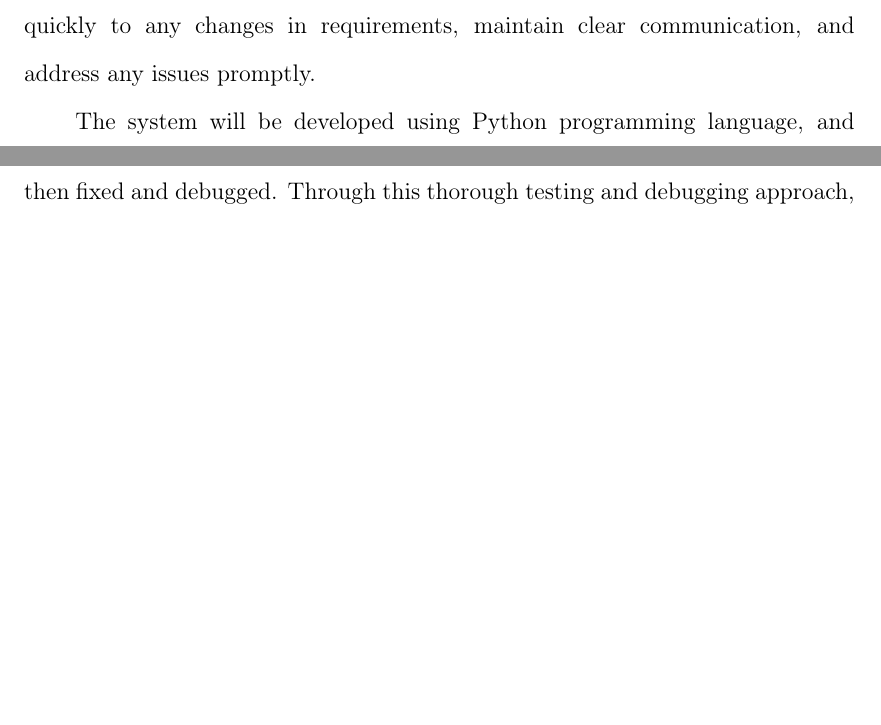
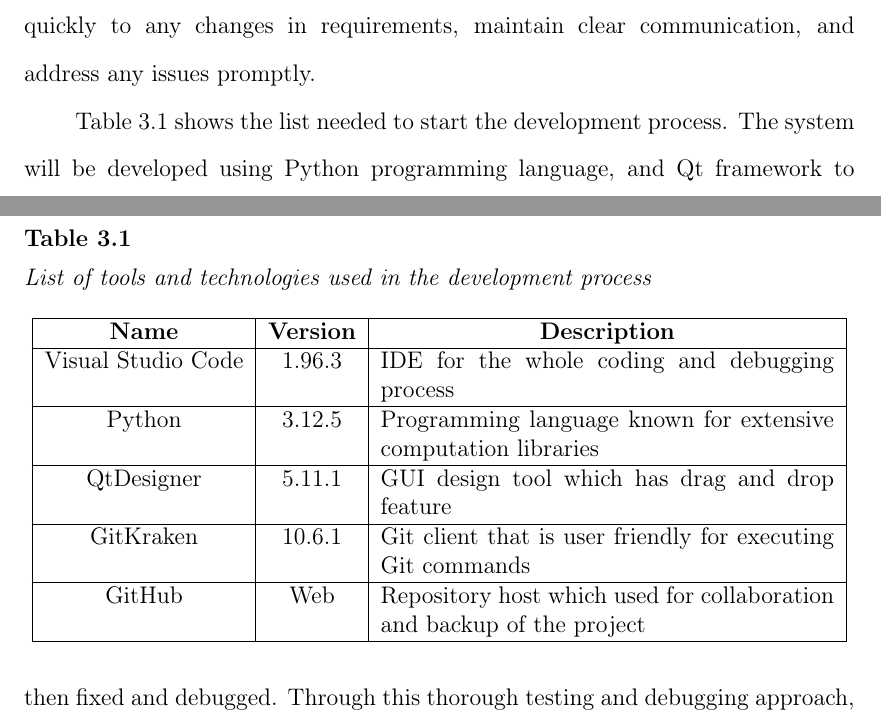
Before and after one commit to Lucianono/ShelterAlloc_Thesis, a LaTeX thesis (Thesis Proposal Manuscript/ProposalMain.tex, which reads Thesis Proposal Manuscript/chapter3.tex): two parts of pages 35 and 37 of 51, joined at a grey line, cut so that both start at the same text, the shorter picture padded with empty space. Compiled offline with pdfLaTeX.

Commit message:
added List of tools

```diff
--- a/Thesis Proposal Manuscript/chapter3.tex
+++ b/Thesis Proposal Manuscript/chapter3.tex
@@ -260,7 +260,29 @@
 \subsection{Development}
 	The development phase will include coding and implementing the genetic algorithm for the shelter location allocation system. Utilizing the Agile system development life cycle, which includes weekly meetings and development reviews, the team can ensure that development remains on track and that any issues are promptly addressed. By following the Agile SDLC, the researchers can adapt quickly to any changes in requirements, maintain clear communication, and address any issues promptly.
 
-	The system will be developed using Python programming language, and Qt framework to efficiently implement the graphical user interface(GUI) of the system. Visual Studio Code will be utilized as the integrated development environment (IDE), and QtDesigner as an extension for creating frontend designs by Qt framework.
+	Table \ref{TechUsed} shows the list needed to start the development process. The system will be developed using Python programming language, and Qt framework to efficiently implement the graphical user interface(GUI) of the system. Visual Studio Code will be utilized as the integrated development environment (IDE), and QtDesigner as an extension for creating frontend designs by Qt framework.
+
+
+	\begin{table}[h]
+		\centering
+		\caption{List of tools and technologies used in the development process}
+		\label{TechUsed}
+		\resizebox{\textwidth}{!}{
+			\begin{tabular}{|c|c|p{8cm}|}
+				\hline
+				\multicolumn{1}{|c|}{\textbf{Name}} &
+				\multicolumn{1}{c|}{\textbf{Version}} &
+				\multicolumn{1}{c|}{\textbf{Description}} \\ \hline
+				Visual Studio Code   & 1.96.3   & IDE for the whole coding and debugging process            \\ \hline
+				Python               & 3.12.5   & Programming language known for extensive computation libraries  \\ \hline
+				QtDesigner           & 5.11.1   & GUI design tool which has drag and drop feature \\ \hline
+				GitKraken            & 10.6.1   & Git client that is user friendly for executing Git commands      \\ \hline
+				GitHub               & Web      & Repository host which used for collaboration and backup of the project\\ \hline
+			\end{tabular}
+		}
+	\end{table}
+
+
 
 \subsection{Testing and Debugging}
 	The system will undergo functionality, performance, and reliability testing during the testing phase. The researchers will employ manual testing techniques to identify and resolve any bugs or issues that arise. This phase will also evaluate the system against the ISO/IEC 25010 standard to ensure its usability, reliability, and overall quality. Found any errors and anomalies within the system, it will be then fixed and debugged. Through this thorough testing and debugging approach, the researchers aim to ensure that the shelter location allocation system meets high quality, performance, and user satisfaction standards, making it ready for deployment.
```
